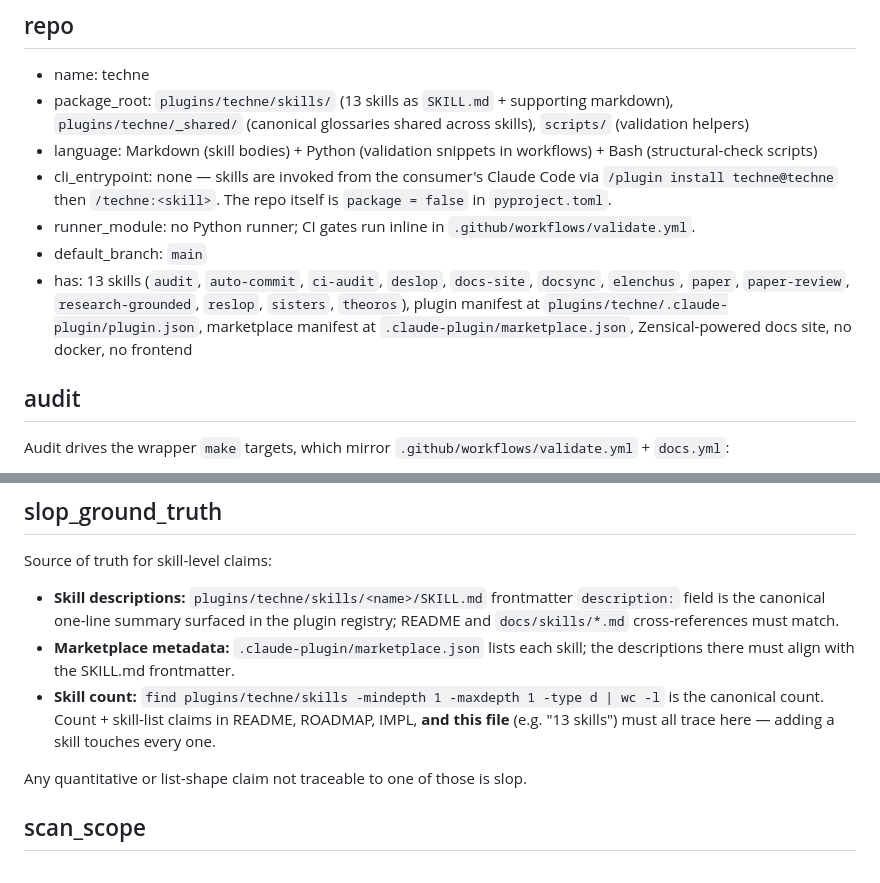
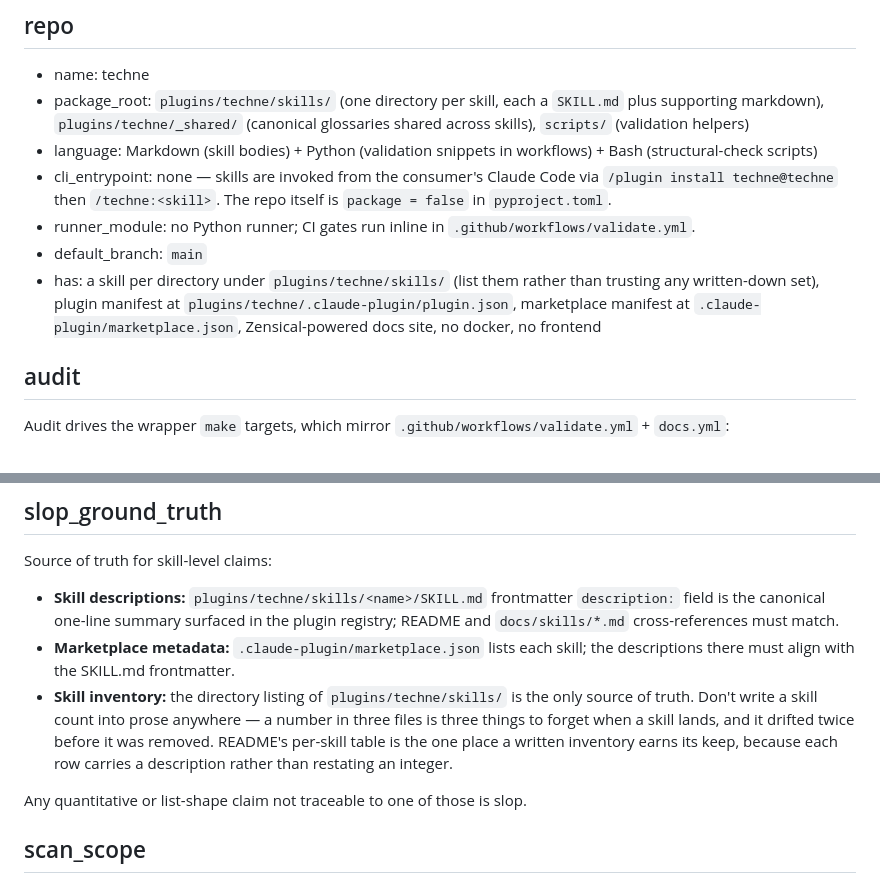
Before and after one commit to ajbarea/techne, a Markdown page: .claude/skill-context.md, 2 parts joined by grey strips. Drawn GitHub-style.

```diff
--- a/.claude/skill-context.md
+++ b/.claude/skill-context.md
@@ -9,12 +9,12 @@ audits the skill collection itself.
 ## repo
 
 - name: techne
-- package_root: `plugins/techne/skills/` (13 skills as `SKILL.md` + supporting markdown), `plugins/techne/_shared/` (canonical glossaries shared across skills), `scripts/` (validation helpers)
+- package_root: `plugins/techne/skills/` (one directory per skill, each a `SKILL.md` plus supporting markdown), `plugins/techne/_shared/` (canonical glossaries shared across skills), `scripts/` (validation helpers)
 - language: Markdown (skill bodies) + Python (validation snippets in workflows) + Bash (structural-check scripts)
 - cli_entrypoint: none — skills are invoked from the consumer's Claude Code via `/plugin install techne@techne` then `/techne:<skill>`. The repo itself is `package = false` in `pyproject.toml`.
 - runner_module: no Python runner; CI gates run inline in `.github/workflows/validate.yml`.
 - default_branch: `main`
-- has: 13 skills (`audit`, `auto-commit`, `ci-audit`, `deslop`, `docs-site`, `docsync`, `elenchus`, `paper`, `paper-review`, `research-grounded`, `reslop`, `sisters`, `theoros`), plugin manifest at `plugins/techne/.claude-plugin/plugin.json`, marketplace manifest at `.claude-plugin/marketplace.json`, Zensical-powered docs site, no docker, no frontend
+- has: a skill per directory under `plugins/techne/skills/` (list them rather than trusting any written-down set), plugin manifest at `plugins/techne/.claude-plugin/plugin.json`, marketplace manifest at `.claude-plugin/marketplace.json`, Zensical-powered docs site, no docker, no frontend
 
 ## audit
 
@@ -86,7 +86,7 @@ Source of truth for skill-level claims:
 
 - **Skill descriptions:** `plugins/techne/skills/<name>/SKILL.md` frontmatter `description:` field is the canonical one-line summary surfaced in the plugin registry; README and `docs/skills/*.md` cross-references must match.
 - **Marketplace metadata:** `.claude-plugin/marketplace.json` lists each skill; the descriptions there must align with the SKILL.md frontmatter.
-- **Skill count:** `find plugins/techne/skills -mindepth 1 -maxdepth 1 -type d | wc -l` is the canonical count. Count + skill-list claims in README, ROADMAP, IMPL, **and this file** (e.g. "13 skills") must all trace here — adding a skill touches every one.
+- **Skill inventory:** the directory listing of `plugins/techne/skills/` is the only source of truth. Don't write a skill count into prose anywhere — a number in three files is three things to forget when a skill lands, and it drifted twice before it was removed. README's per-skill table is the one place a written inventory earns its keep, because each row carries a description rather than restating an integer.
 
 Any quantitative or list-shape claim not traceable to one of those is slop.
 
```
Also changed, not shown: README.md (+2 -0 lines), ROADMAP.md (+2 -2 lines).
